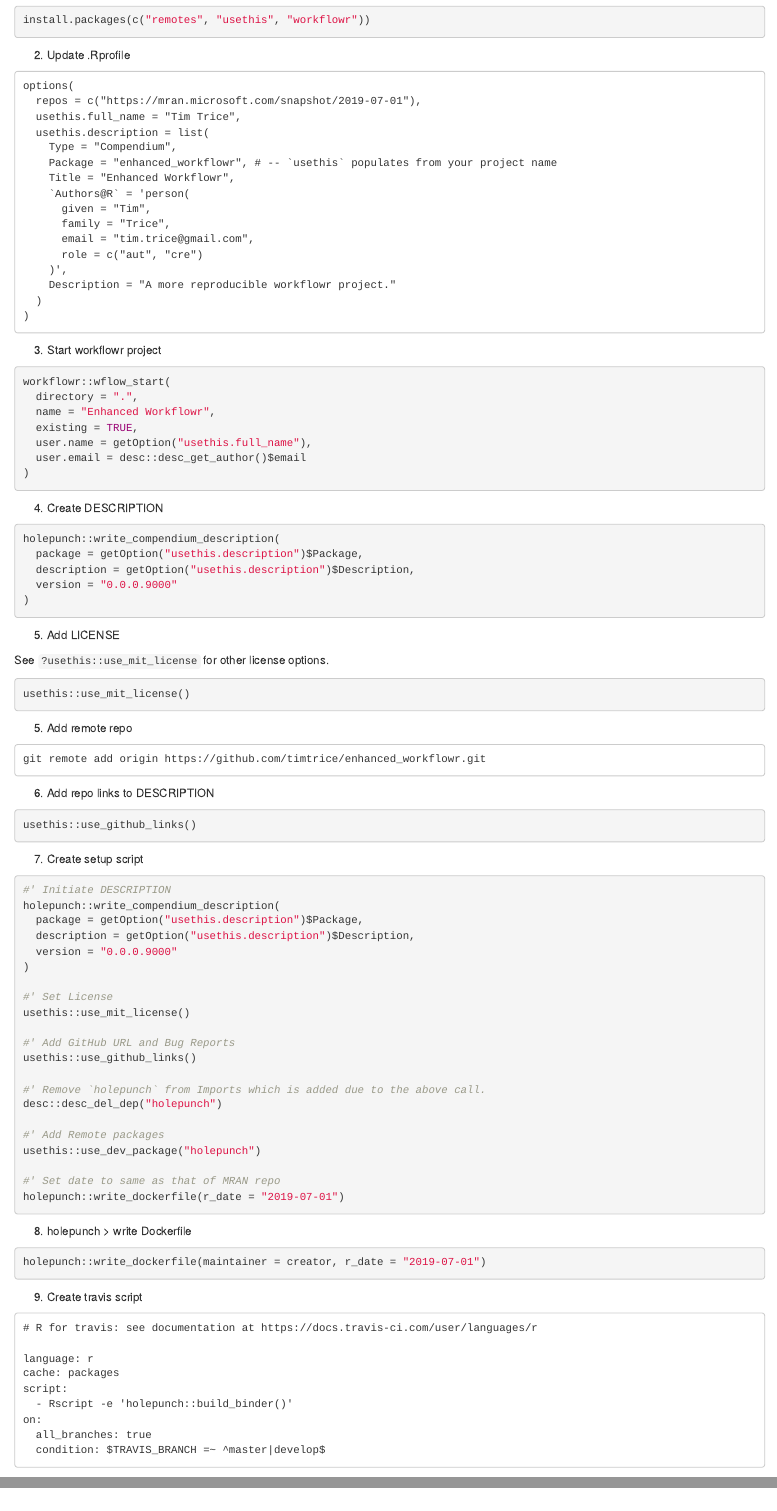
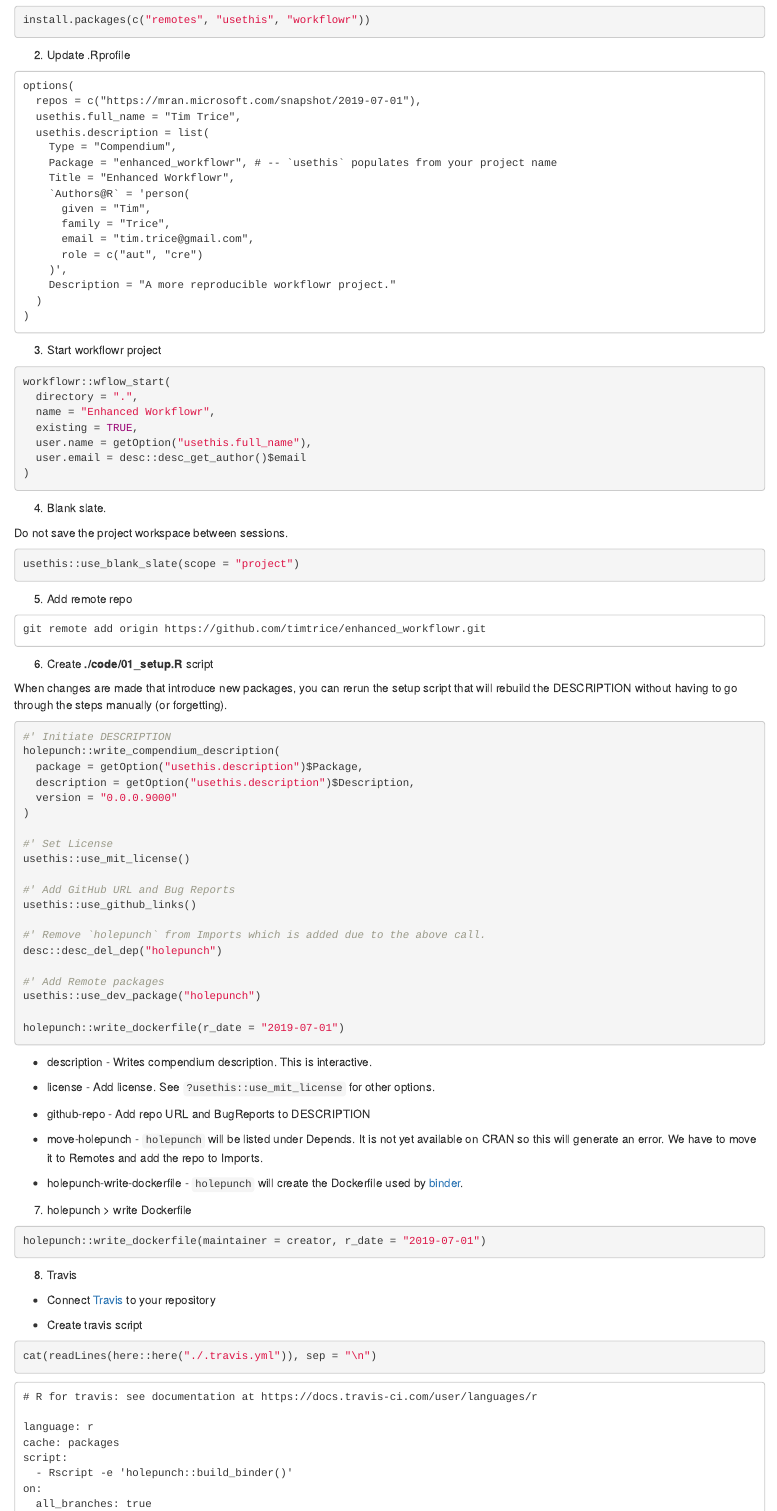
Before and after one commit to timtrice/enhanced_workflowr, an R Markdown document (analysis/index.Rmd): the page in a window 1100 px wide, from 160 px down, and a second part further down, joined at a grey line. Rendered offline with R 4.5, knitr and Pandoc, with nearby package versions; drawn as R Markdown's standard HTML page in place of the format the file asks for; some code elsewhere in the file could not run offline.

Commit message:
Directly read setup, travis, Dockerfile files

````diff
--- a/analysis/index.Rmd
+++ b/analysis/index.Rmd
@@ -44,7 +44,7 @@
 
 3. Start workflowr project
 
-```{r}
+```{r start-workflowr}
 workflowr::wflow_start(
   directory = ".",
   name = "Enhanced Workflowr",
@@ -54,22 +54,12 @@
 )
 ```
 
-4. Create DESCRIPTION
+4. Blank slate.
+
+Do not save the project workspace between sessions.
 
 ```{r}
-holepunch::write_compendium_description(
-  package = getOption("usethis.description")$Package,
-  description = getOption("usethis.description")$Description,
-  version = "0.0.0.9000"
-)
-```
-
-5. Add LICENSE
-
-See `?usethis::use_mit_license` for other license options.
-
-```{r}
-usethis::use_mit_license()
+usethis::use_blank_slate(scope = "project")
 ```
 
 5. Add remote repo
@@ -78,55 +68,41 @@
 git remote add origin https://github.com/timtrice/enhanced_workflowr.git
 ```
 
-6. Add repo links to DESCRIPTION
+6. Create **./code/01_setup.R** script
 
-```{r}
-usethis::use_github_links()
+When changes are made that introduce new packages, you can rerun the setup
+script that will rebuild the DESCRIPTION without having to go through the steps
+manually (or forgetting).
+
+```{r code-setup, code = readLines(here::here("./code/01_setup.R")), eval = FALSE}
 ```
 
-7. Create setup script
+  * description - Writes compendium description. This is interactive.
 
-```{r}
-#' Initiate DESCRIPTION
-holepunch::write_compendium_description(
-  package = getOption("usethis.description")$Package,
-  description = getOption("usethis.description")$Description,
-  version = "0.0.0.9000"
-)
+  * license - Add license. See `?usethis::use_mit_license` for other options.
 
-#' Set License
-usethis::use_mit_license()
+  * github-repo - Add repo URL and BugReports to DESCRIPTION
 
-#' Add GitHub URL and Bug Reports
-usethis::use_github_links()
+  * move-holepunch - `holepunch` will be listed under Depends. It is not yet
+    available on CRAN so this will generate an error. We have to move it to
+    Remotes and add the repo to Imports.
 
-#' Remove `holepunch` from Imports which is added due to the above call.
-desc::desc_del_dep("holepunch")
+  * holepunch-write-dockerfile - `holepunch` will create the Dockerfile used by
+    [binder](https://gke.mybinder.org/).
 
-#' Add Remote packages
-usethis::use_dev_package("holepunch")
+7. holepunch > write Dockerfile
 
-#' Set date to same as that of MRAN repo
-holepunch::write_dockerfile(r_date = "2019-07-01")
-```
-
-8. holepunch > write Dockerfile
-
-```{r}
+```{r write-dockerfile}
 holepunch::write_dockerfile(maintainer = creator, r_date = "2019-07-01")
 ```
 
-9. Create travis script
+8. Travis
 
-```
-# R for travis: see documentation at https://docs.travis-ci.com/user/languages/r
+  * Connect [Travis](https://travis-ci.org/dashboard) to your repository
 
-language: r
-cache: packages
-script:
-  - Rscript -e 'holepunch::build_binder()'
-on:
-  all_branches: true
-  condition: $TRAVIS_BRANCH =~ ^master|develop$
+  * Create travis script
+
+```{r travis, comment = "", eval = TRUE}
+cat(readLines(here::here("./.travis.yml")), sep = "\n")
 ```
 
````
Also changed, not shown: analysis/index.Rmd (34 more changed lines), 1 other file.
